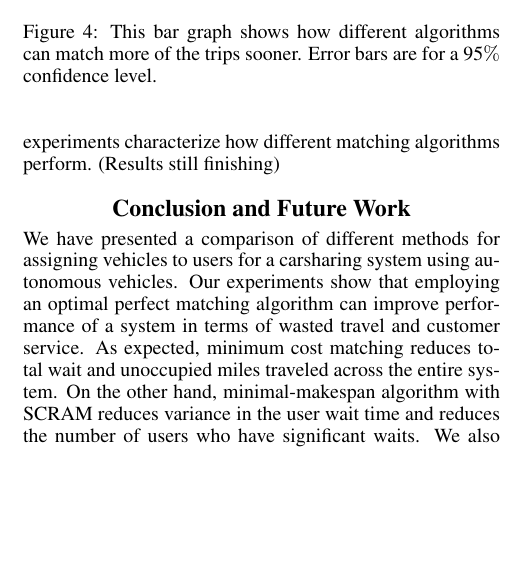
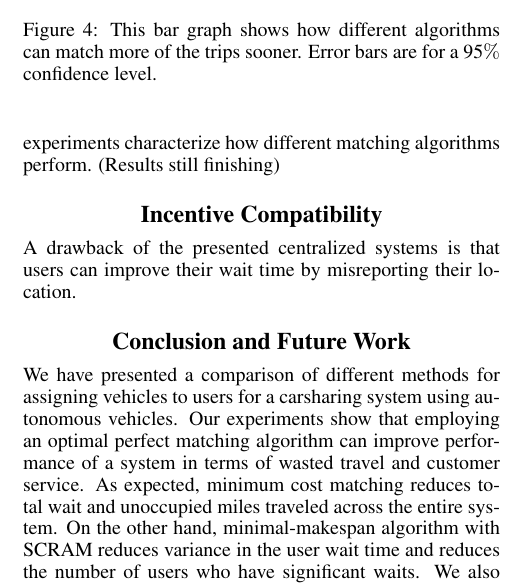
Before and after one commit to jpha226/SAV_Research, a LaTeX paper (writing/CarSharingScram.tex): part of one column of page 4 of 5, cut so that both start at the same text, the shorter picture padded with empty space. The pictures show the PDF file writing/CarSharingScram.pdf that the author committed with the source.

Commit message:
Some more writing

```diff
--- a/writing/CarSharingScram.tex
+++ b/writing/CarSharingScram.tex
@@ -343,3 +343,10 @@ Our final experiment considers how different methods can scale down to smaller f
 \caption{How fleet size affects the number of vehicles that can be served.}
 \end{figure}
 
+\section{Incentive Compatibility}
+
+A drawback of the presented centralized systems is that users can improve their wait time by misreporting their location.
+
+\begin{figure}
+\centering
+\begin{tikzpicture}
@@ -346,3 +362,6 @@ Our final experiment considers how different methods can scale down to smaller f
+\end{tikzpicture}
+\end{figure}
+
 \section{Conclusion and Future Work}
 
 We have presented a comparison of different methods for assigning vehicles to users for a carsharing system using autonomous vehicles. Our experiments show that employing an optimal perfect matching algorithm can improve performance of a system in terms of wasted travel and customer service. As expected, minimum cost matching reduces total wait and unoccupied miles traveled across the entire system. On the other hand, minimal-makespan algorithm with SCRAM reduces variance in the user wait time and reduces the number of users who have significant waits. We also evaluated two simpler approaches: one which models a decentralized approach where users reserve vehicles and one which models a simple
```
Also changed, not shown: writing/CarSharingScram.pdf, writing/CarSharingScram.tex (9 more changed lines), 3 other files.
